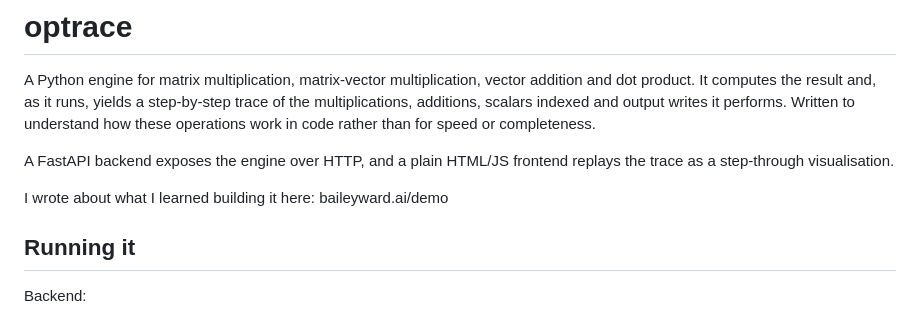
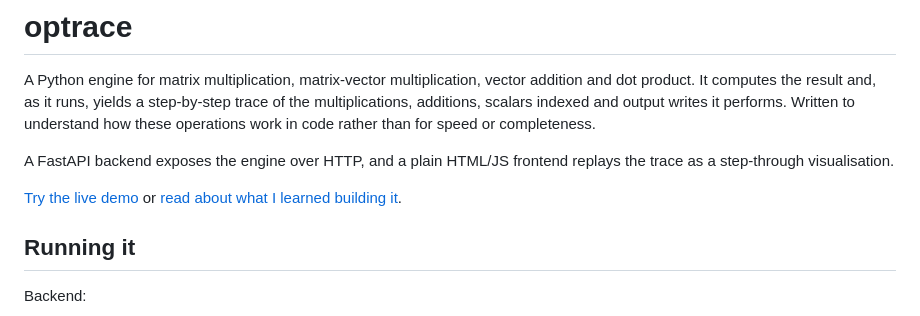
Before and after one commit to 7ync/optrace, a Markdown page: README.md, the part around the change. GitHub-like rendering.

Commit message:
update links to live demo and writing

```diff
--- a/README.md
+++ b/README.md
@@ -4,7 +4,7 @@ A Python engine for matrix multiplication, matrix-vector multiplication, vector
 
 A FastAPI backend exposes the engine over HTTP, and a plain HTML/JS frontend replays the trace as a step-through visualisation.
 
-I wrote about what I learned building it here: baileyward.ai/demo
+[Try the live demo](https://baileyward.ai/demo/) or [read about what I learned building it](https://baileyward.ai/optrace.html).
 
 ## Running it
 
```
